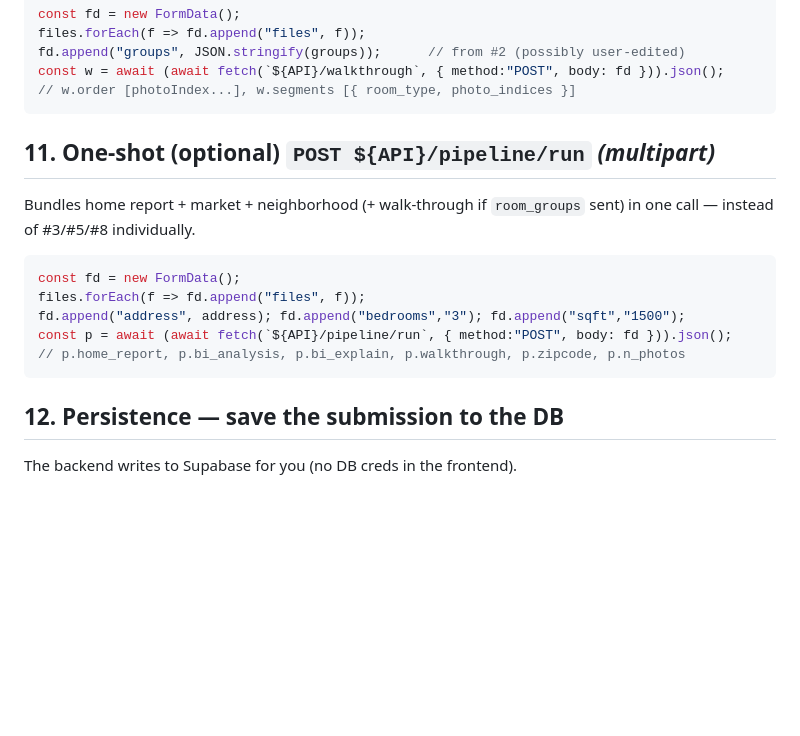
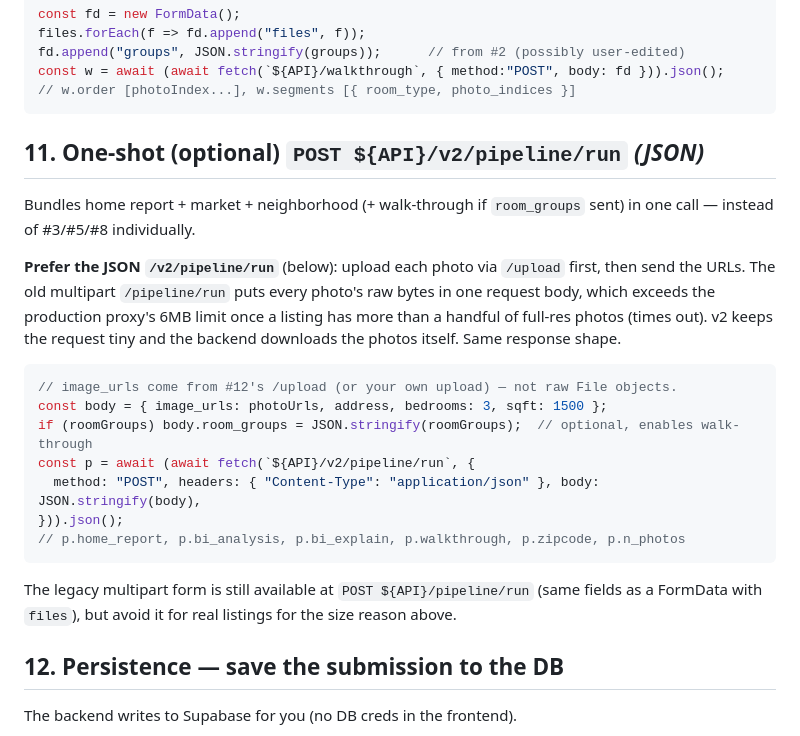
Before and after one commit to jimmy20020528/edensign-bi, a Markdown page: FRONTEND.md, the part around the change. Rendered like a GitHub page; blank space fills up the shorter version.

Commit message:
docs: point FRONTEND.md + QUICKSTART.md at /v2/pipeline/run
Frontend now uploads photos then calls the JSON /v2/pipeline/run; update
the integration examples accordingly (multipart /pipeline/run kept as
legacy note for the 6MB-limit reason).

````diff
--- a/FRONTEND.md
+++ b/FRONTEND.md
@@ -155,18 +155,29 @@ const w = await (await fetch(`${API}/walkthrough`, { method:"POST", body: fd }))
 // w.order [photoIndex...], w.segments [{ room_type, photo_indices }]
 ```
 
-## 11. One-shot (optional)  `POST ${API}/pipeline/run`  *(multipart)*
+## 11. One-shot (optional)  `POST ${API}/v2/pipeline/run`  *(JSON)*
 
 Bundles home report + market + neighborhood (+ walk-through if `room_groups` sent) in
 one call — instead of #3/#5/#8 individually.
 
+**Prefer the JSON `/v2/pipeline/run`** (below): upload each photo via `/upload` first,
+then send the URLs. The old multipart `/pipeline/run` puts every photo's raw bytes in
+one request body, which exceeds the production proxy's 6MB limit once a listing has
+more than a handful of full-res photos (times out). v2 keeps the request tiny and the
+backend downloads the photos itself. Same response shape.
+
 ```js
-const fd = new FormData();
-files.forEach(f => fd.append("files", f));
-fd.append("address", address); fd.append("bedrooms","3"); fd.append("sqft","1500");
-const p = await (await fetch(`${API}/pipeline/run`, { method:"POST", body: fd })).json();
+// image_urls come from #12's /upload (or your own upload) — not raw File objects.
+const body = { image_urls: photoUrls, address, bedrooms: 3, sqft: 1500 };
+if (roomGroups) body.room_groups = JSON.stringify(roomGroups);  // optional, enables walk-through
+const p = await (await fetch(`${API}/v2/pipeline/run`, {
+  method: "POST", headers: { "Content-Type": "application/json" }, body: JSON.stringify(body),
+})).json();
 // p.home_report, p.bi_analysis, p.bi_explain, p.walkthrough, p.zipcode, p.n_photos
 ```
+
+The legacy multipart form is still available at `POST ${API}/pipeline/run` (same fields
+as a FormData with `files`), but avoid it for real listings for the size reason above.
 
 ## 12. Persistence — save the submission to the DB
 
````
Also changed, not shown: QUICKSTART.md (+11 -2 lines).
